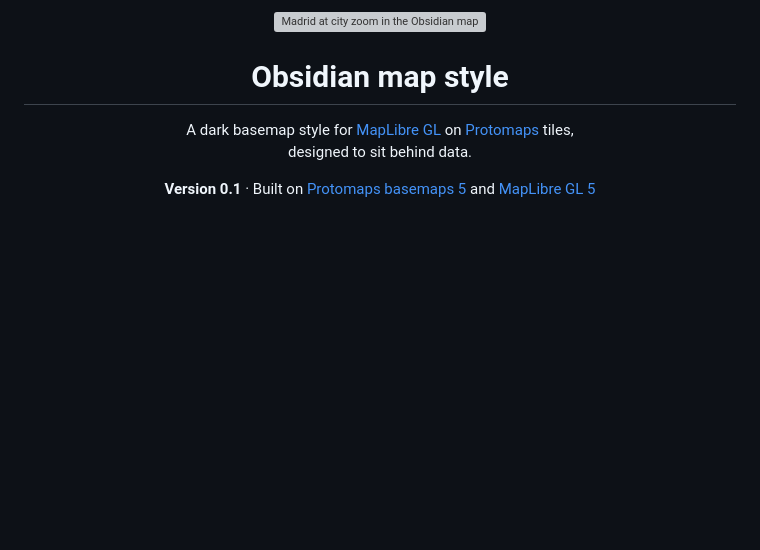
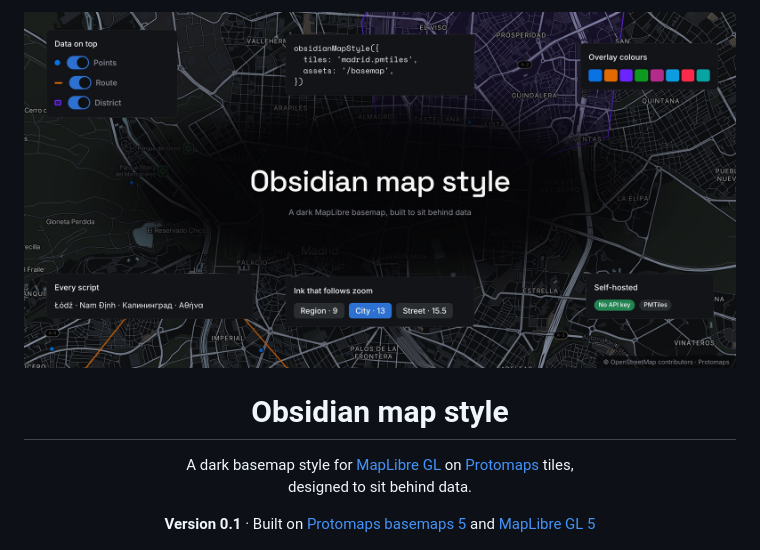
Before and after one commit to antoniocapo714/obsidian-map-style, a Markdown page: README.md, the part around one of its changes. GitHub-like rendering; pictures changed too: docs/banner.jpg (added); blank space fills up the shorter version; grey boxes are pictures that could not be loaded.

Commit message:
README banner: the map as canvas, the name in the display type, cards for what the style does

```diff
--- a/README.md
+++ b/README.md
@@ -1,5 +1,5 @@
 <p align="center">
-  <img src="docs/hero.jpg" alt="Madrid at city zoom in the Obsidian map style, with sample points, a route and a district drawn on top" width="100%">
+  <img src="docs/banner.jpg" alt="Obsidian map style: Madrid in the style, with cards for data on top, overlay colours, every script, zoom-aware ink and self-hosting" width="100%">
 </p>
 
 <h1 align="center">Obsidian map style</h1>
```
Also changed, not shown: other parts of README.md (+2 -0 lines), 2 other files.
